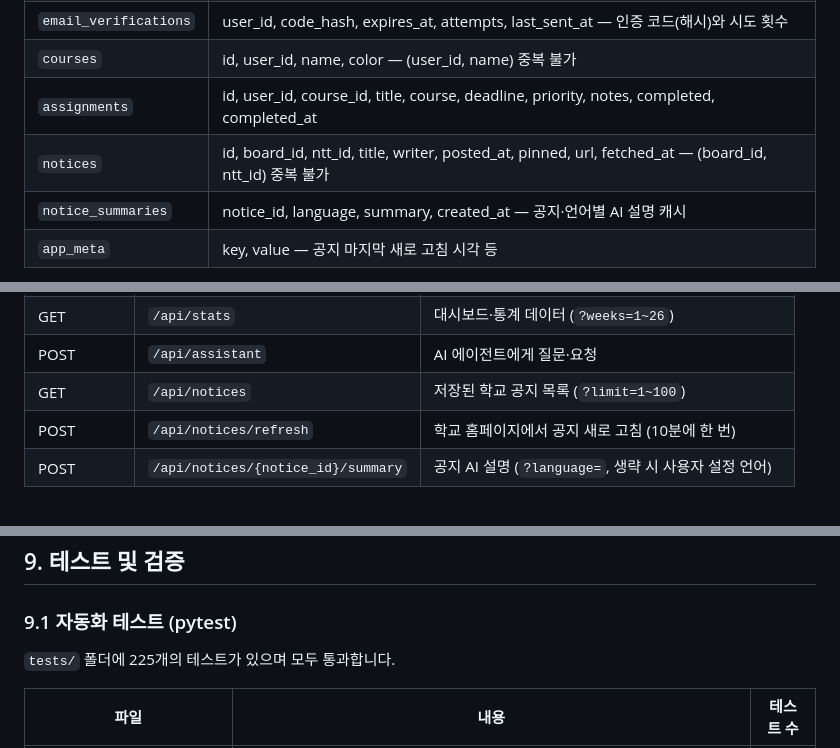
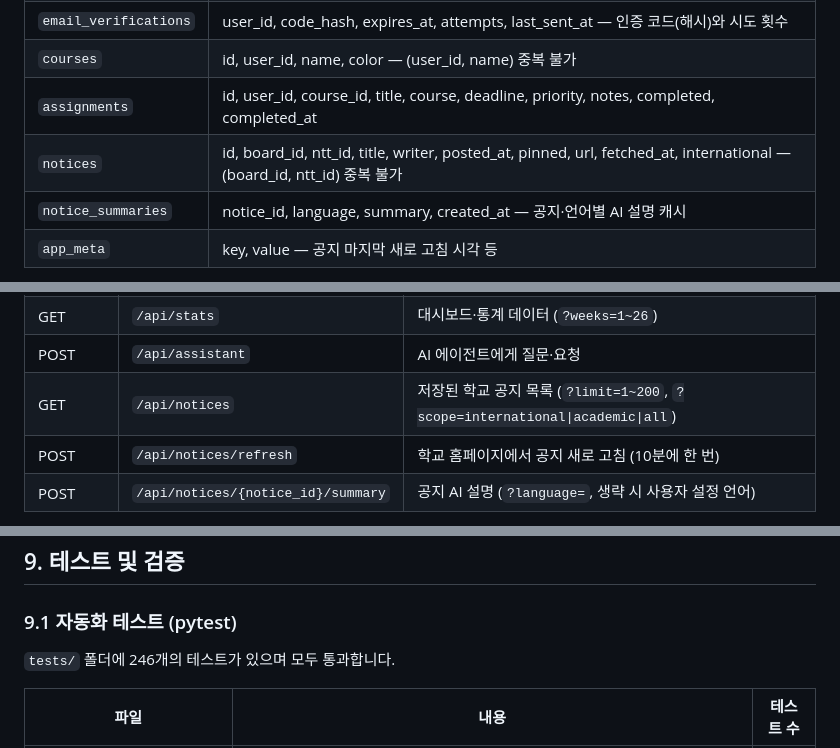
Before and after one commit to moburx/AI-Campus-Assistant, a Markdown page: README.md, 3 parts joined by grey strips. Drawn GitHub-style.

```diff
--- a/README.md
+++ b/README.md
@@ -156,7 +159,7 @@ AI-Campus-Assistant/
 | `email_verifications` | user_id, code_hash, expires_at, attempts, last_sent_at — 인증 코드(해시)와 시도 횟수 |
 | `courses` | id, user_id, name, color — (user_id, name) 중복 불가 |
 | `assignments` | id, user_id, course_id, title, course, deadline, priority, notes, completed, completed_at |
-| `notices` | id, board_id, ntt_id, title, writer, posted_at, pinned, url, fetched_at — (board_id, ntt_id) 중복 불가 |
+| `notices` | id, board_id, ntt_id, title, writer, posted_at, pinned, url, fetched_at, international — (board_id, ntt_id) 중복 불가 |
 | `notice_summaries` | notice_id, language, summary, created_at — 공지·언어별 AI 설명 캐시 |
 | `app_meta` | key, value — 공지 마지막 새로 고침 시각 등 |
 
@@ -289,7 +292,7 @@ CORS 설정상 `http://127.0.0.1:5500`과 `http://localhost:5500`에서의 요
 | DELETE | `/api/courses/{course_id}` | 과목 삭제 (과제가 없을 때만) |
 | GET | `/api/stats` | 대시보드·통계 데이터 (`?weeks=1~26`) |
 | POST | `/api/assistant` | AI 에이전트에게 질문·요청 |
-| GET | `/api/notices` | 저장된 학교 공지 목록 (`?limit=1~100`) |
+| GET | `/api/notices` | 저장된 학교 공지 목록 (`?limit=1~200`, `?scope=international\|academic\|all`) |
 | POST | `/api/notices/refresh` | 학교 홈페이지에서 공지 새로 고침 (10분에 한 번) |
 | POST | `/api/notices/{notice_id}/summary` | 공지 AI 설명 (`?language=`, 생략 시 사용자 설정 언어) |
 
@@ -425,7 +428,7 @@ AI 기능을 사용할 때 사용자의 메시지와 과제 **제목, 과목명,
 
 ### 9.1 자동화 테스트 (pytest)
 
-`tests/` 폴더에 225개의 테스트가 있으며 모두 통과합니다.
+`tests/` 폴더에 246개의 테스트가 있으며 모두 통과합니다.
 
 | 파일 | 내용 | 테스트 수 |
 |---|---|---|
```
Also changed, not shown: other parts of README.md (+20 -4 lines).
